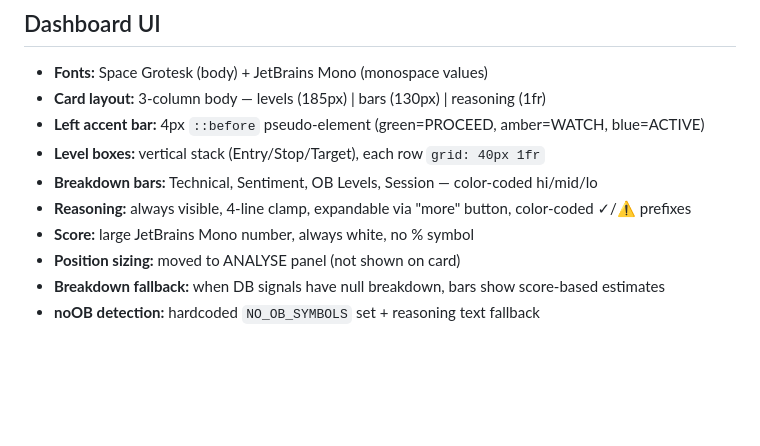
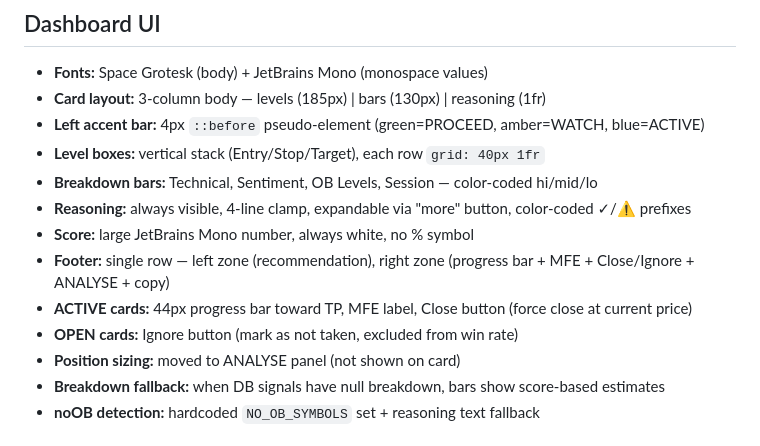
Before and after one commit to marounhashem/atlas-watchlist, a Markdown page: CLAUDE.md, the part around the change. GitHub-like rendering; blank space fills up the shorter version.

Commit message:
docs: CLAUDE.md — footer redesign, Close/Ignore buttons, bank holidays
Co-Authored-By: Claude Opus 4.6 (1M context) <noreply@anthropic.com>

```diff
--- a/CLAUDE.md
+++ b/CLAUDE.md
@@ -36,6 +36,9 @@ Changes since 20260401.7:
 - **Breakdown bars:** Technical, Sentiment, OB Levels, Session — color-coded hi/mid/lo
 - **Reasoning:** always visible, 4-line clamp, expandable via "more" button, color-coded ✓/⚠ prefixes
 - **Score:** large JetBrains Mono number, always white, no % symbol
+- **Footer:** single row — left zone (recommendation), right zone (progress bar + MFE + Close/Ignore + ANALYSE + copy)
+- **ACTIVE cards:** 44px progress bar toward TP, MFE label, Close button (force close at current price)
+- **OPEN cards:** Ignore button (mark as not taken, excluded from win rate)
 - **Position sizing:** moved to ANALYSE panel (not shown on card)
 - **Breakdown fallback:** when DB signals have null breakdown, bars show score-based estimates
 - **noOB detection:** hardcoded `NO_OB_SYMBOLS` set + reasoning text fallback
```
